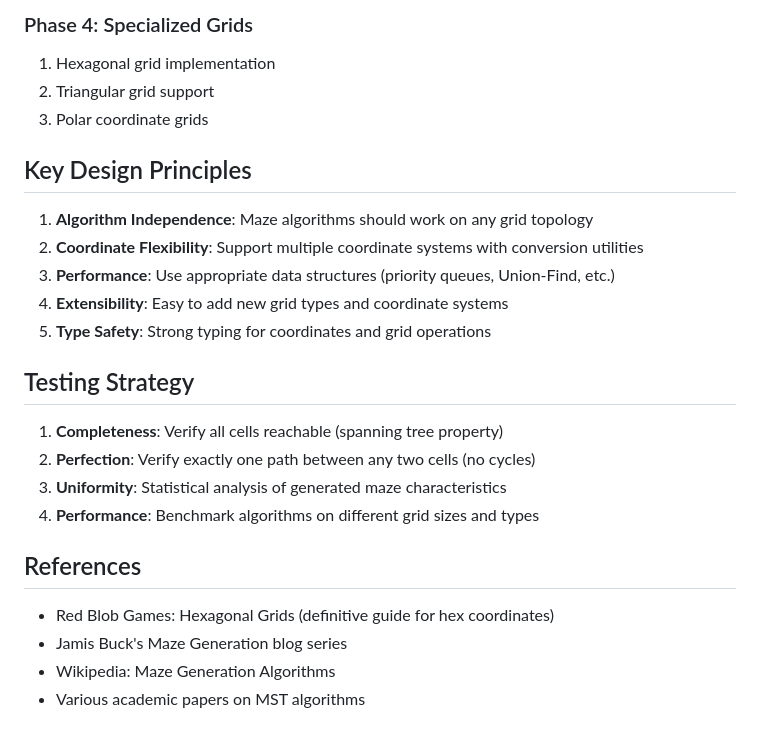
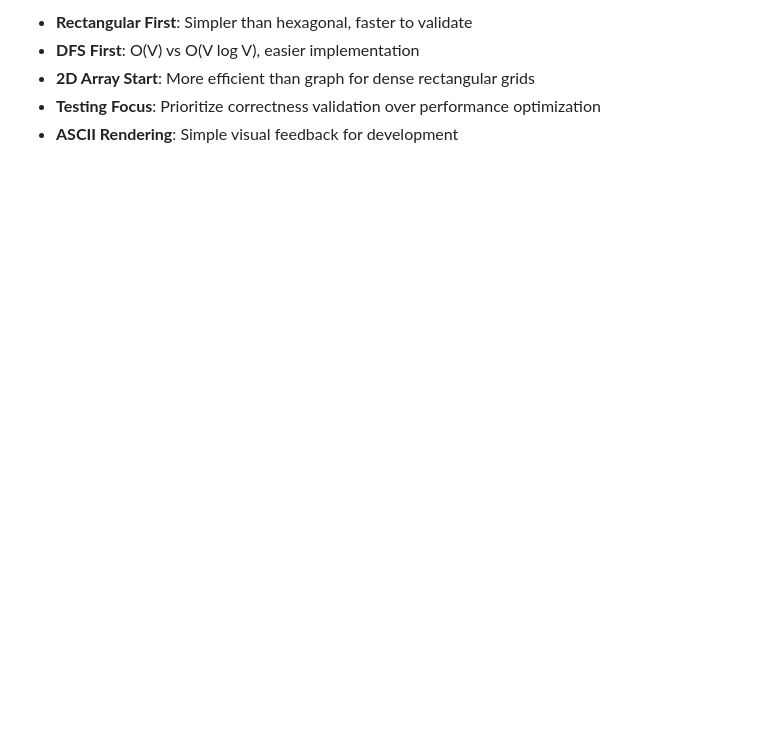
Before and after one commit to samhann/mazegen-v3, a Markdown page: research.md, the part around one of its changes. GitHub-like rendering; blank space fills up the shorter version.

```diff
--- a/research.md
+++ b/research.md
@@ -113,27 +86,6 @@ interface CoordinateSystem {
 
-### Phase 4: Specialized Grids
-1. Hexagonal grid implementation
-2. Triangular grid support
-3. Polar coordinate grids
-
-## Key Design Principles
-
-1. **Algorithm Independence**: Maze algorithms should work on any grid topology
-2. **Coordinate Flexibility**: Support multiple coordinate systems with conversion utilities
-3. **Performance**: Use appropriate data structures (priority queues, Union-Find, etc.)
-4. **Extensibility**: Easy to add new grid types and coordinate systems
-5. **Type Safety**: Strong typing for coordinates and grid operations
-
-## Testing Strategy
-
-1. **Completeness**: Verify all cells reachable (spanning tree property)
-2. **Perfection**: Verify exactly one path between any two cells (no cycles)
-3. **Uniformity**: Statistical analysis of generated maze characteristics
-4. **Performance**: Benchmark algorithms on different grid sizes and types
-
-## References
-
-- Red Blob Games: Hexagonal Grids (definitive guide for hex coordinates)
-- Jamis Buck's Maze Generation blog series
-- Wikipedia: Maze Generation Algorithms
-- Various academic papers on MST algorithms
+- **Rectangular First**: Simpler than hexagonal, faster to validate
+- **DFS First**: O(V) vs O(V log V), easier implementation
+- **2D Array Start**: More efficient than graph for dense rectangular grids
+- **Testing Focus**: Prioritize correctness validation over performance optimization
+- **ASCII Rendering**: Simple visual feedback for development
```
Also changed, not shown: other parts of research.md (+59 -86 lines).
